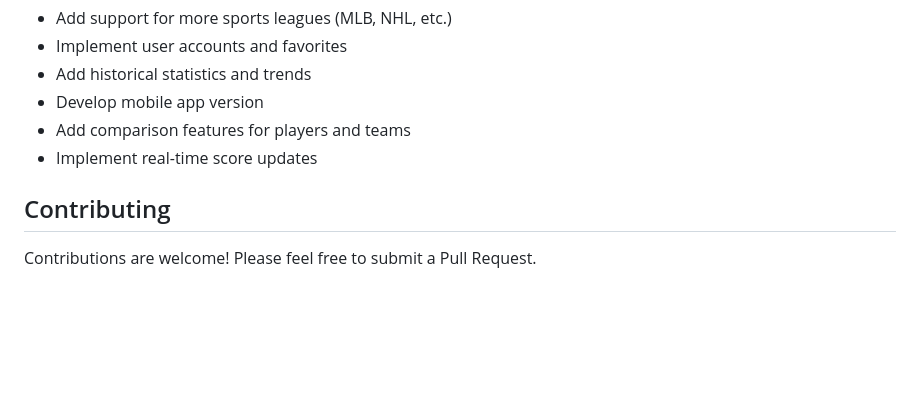
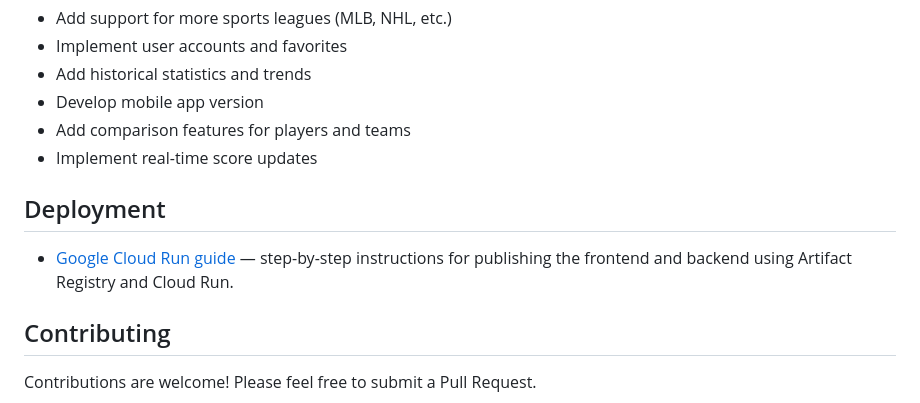
Before and after one commit to albapepper/Scoracle, a Markdown page: README.md, the part around the change. Drawn GitHub-style; blank space fills up the shorter version.

```diff
--- a/README.md
+++ b/README.md
@@ -177,6 +177,10 @@ The application uses the following API keys:
 - Add comparison features for players and teams
 - Implement real-time score updates
 
+## Deployment
+
+- [Google Cloud Run guide](docs/deployment/cloud-run.md) — step-by-step instructions for publishing the frontend and backend using Artifact Registry and Cloud Run.
+
 ## Contributing
 
 Contributions are welcome! Please feel free to submit a Pull Request.
```
Also changed, not shown: docs/deployment/cloud-run.md (added, +137 -0 lines).
